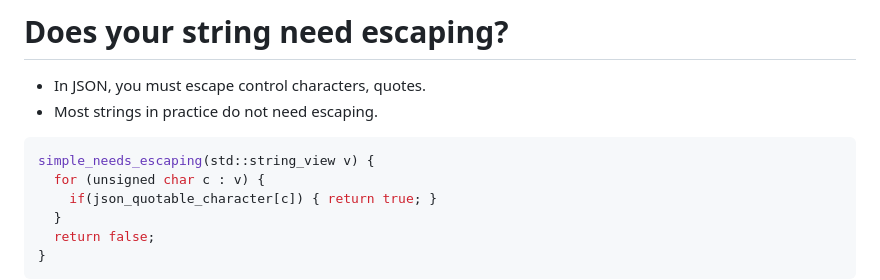
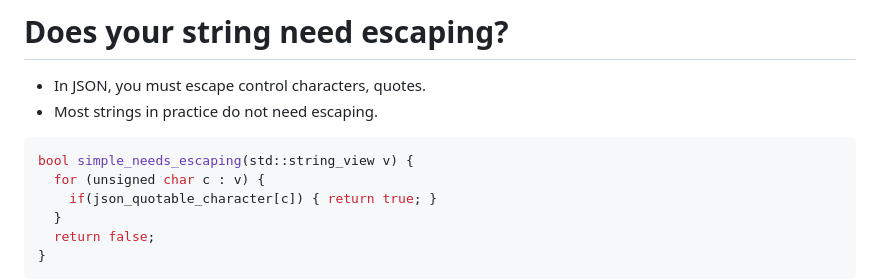
Before and after one commit to simdjson/simdjson_talks, a Markdown page: cppcon2025/cppcon_2025_slides.md, the part around the change. Rendered like a GitHub page.

Commit message:
Fixing return type (small detail)

````diff
--- a/cppcon2025/cppcon_2025_slides.md
+++ b/cppcon2025/cppcon_2025_slides.md
@@ -897,7 +897,7 @@ On first call, `get_sum_fnc()` is modified, and then it will remain constant.
 
 
 ```Cpp
-simple_needs_escaping(std::string_view v) {
+bool simple_needs_escaping(std::string_view v) {
   for (unsigned char c : v) {
     if(json_quotable_character[c]) { return true; }
   }
````
